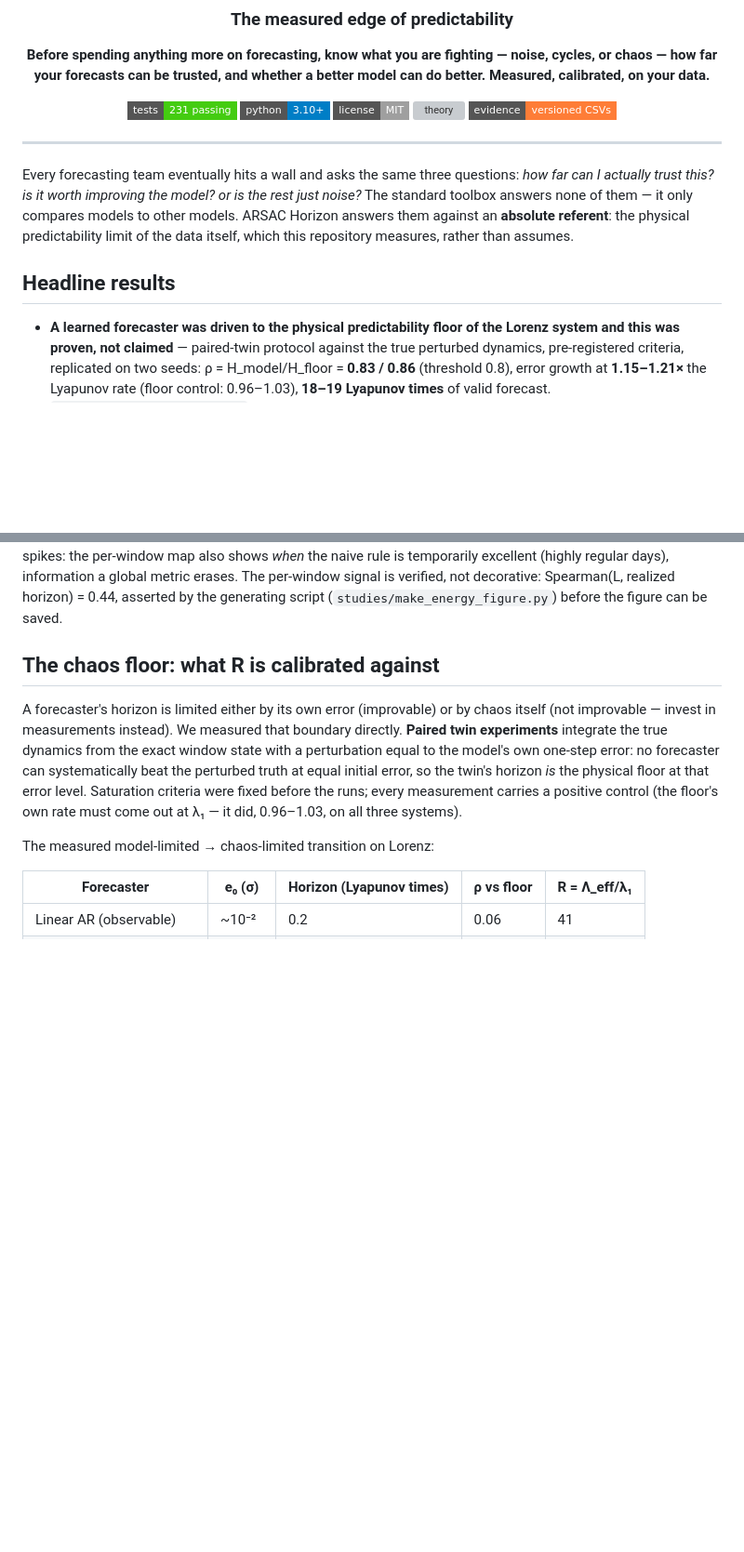
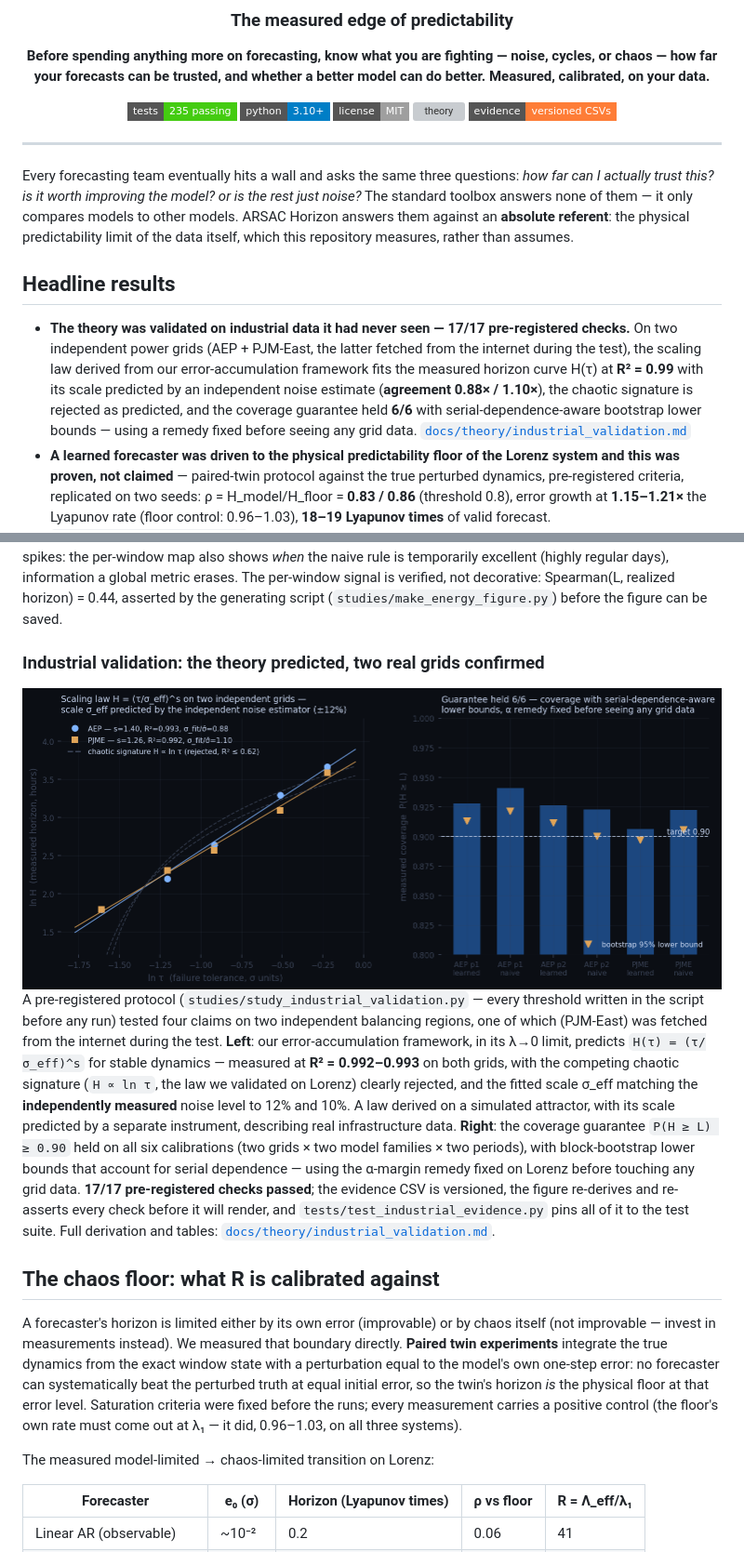
Before and after one commit to DEX-zha/ARSAC-Horizon-Experiment, a Markdown page: README.md, 2 parts joined by grey strips. Shown: that part at 93% size. Drawn GitHub-style; pictures changed too: assets/industrial_validation.png (added); badges without logos; blank space fills up the shorter version; grey boxes are pictures that could not be loaded.

Commit message:
industrial validation: proof figure + evidence-pinning tests + README headline (17/17 pre-registered, scaling law R2=0.99, sigma predicted at 10-12%)

```diff
--- a/README.md
+++ b/README.md
@@ -10,7 +10,7 @@
 cycles, or chaos — how far your forecasts can be trusted, and whether a better model
 can do better. Measured, calibrated, on your data.**
 
-[![tests](https://img.shields.io/badge/tests-231%20passing-brightgreen?style=flat-square)](tests/)
+[![tests](https://img.shields.io/badge/tests-235%20passing-brightgreen?style=flat-square)](tests/)
 [![python](https://img.shields.io/badge/python-3.10%2B-blue?style=flat-square)](pyproject.toml)
 [![license](https://img.shields.io/badge/license-MIT-lightgrey?style=flat-square)](pyproject.toml)
 [![theory](https://img.shields.io/badge/theory-docs%2FTHEORY.md-8A2BE2?style=flat-square)](docs/THEORY.md)
@@ -29,6 +29,15 @@ rather than assumes.
 
 ## Headline results
 
+- **The theory was validated on industrial data it had never seen — 17/17
+  pre-registered checks.** On two independent power grids (AEP + PJM-East, the
+  latter fetched from the internet during the test), the scaling law derived
+  from our error-accumulation framework fits the measured horizon curve H(τ)
+  at **R² = 0.99** with its scale predicted by an independent noise estimate
+  (**agreement 0.88× / 1.10×**), the chaotic signature is rejected as predicted,
+  and the coverage guarantee held **6/6** with serial-dependence-aware bootstrap
+  lower bounds — using a remedy fixed before seeing any grid data.
+  [`docs/theory/industrial_validation.md`](docs/theory/industrial_validation.md)
 - **A learned forecaster was driven to the physical predictability floor of the
   Lorenz system and this was proven, not claimed** — paired-twin protocol against
   the true perturbed dynamics, pre-registered criteria, replicated on two seeds:
@@ -169,6 +178,31 @@ the naive rule is temporarily excellent (highly regular days), information a
 global metric erases. The per-window signal is verified, not decorative:
 Spearman(L, realized horizon) = 0.44, asserted by the generating script
 (`studies/make_energy_figure.py`) before the figure can be saved.
+
+### Industrial validation: the theory predicted, two real grids confirmed
+
+<div align="center">
+<img src="assets/industrial_validation.png" alt="Industrial validation: scaling law on two grids and 6/6 coverage guarantee" width="880"/>
+</div>
+
+A pre-registered protocol (`studies/study_industrial_validation.py` — every
+threshold written in the script before any run) tested four claims on two
+independent balancing regions, one of which (PJM-East) was fetched from the
+internet during the test. **Left**: our error-accumulation framework, in its
+λ→0 limit, predicts `H(τ) = (τ/σ_eff)^s` for stable dynamics — measured at
+**R² = 0.992–0.993** on both grids, with the competing chaotic signature
+(`H ∝ ln τ`, the law we validated on Lorenz) clearly rejected, and the fitted
+scale σ_eff matching the **independently measured** noise level to 12% and
+10%. A law derived on a simulated attractor, with its scale predicted by a
+separate instrument, describing real infrastructure data. **Right**: the
+coverage guarantee `P(H ≥ L) ≥ 0.90` held on all six calibrations (two grids ×
+two model families × two periods), with block-bootstrap lower bounds that
+account for serial dependence — using the α-margin remedy fixed on Lorenz
+before touching any grid data. **17/17 pre-registered checks passed**; the
+evidence CSV is versioned, the figure re-derives and re-asserts every check
+before it will render, and `tests/test_industrial_evidence.py` pins all of it
+to the test suite. Full derivation and tables:
+[`docs/theory/industrial_validation.md`](docs/theory/industrial_validation.md).
 
 ## The chaos floor: what R is calibrated against
 
```
Also changed, not shown: docs/theory/industrial_validation.md (added, +118 -0 lines), 5 other files.
